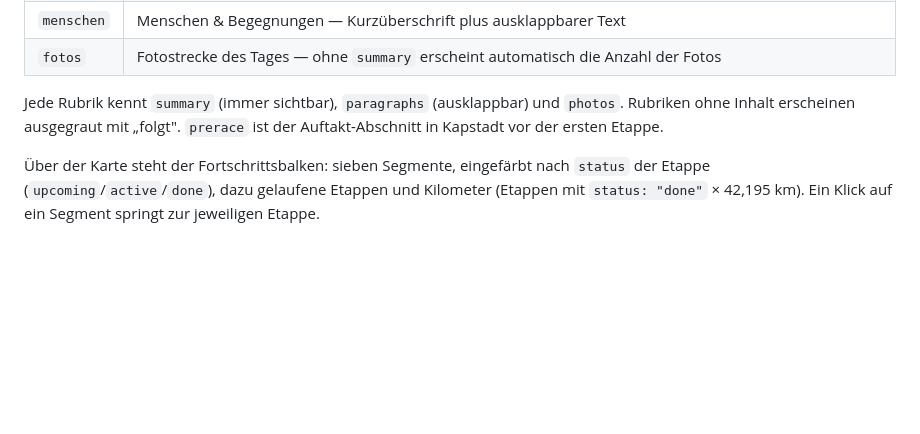
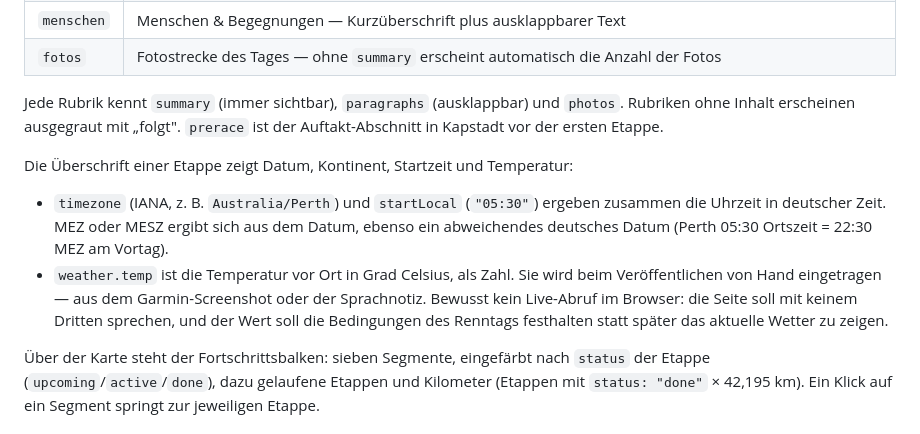
Before and after one commit to timmontag/777, a Markdown page: README.md, the part around the change. GitHub-like rendering; blank space fills up the shorter version.

Commit message:
Temperaturquelle im Workflow festhalten
Die Temperatur wird beim Veröffentlichen von Hand eingetragen statt im
Browser live abgerufen: die Seite spricht damit weiterhin mit keinem
Dritten, und der Wert hält die Bedingungen des Renntags fest.

Co-Authored-By: Claude Opus 5 <noreply@anthropic.com>
Claude-Session: https://claude.ai/code/session_01QqT1Y7Tb9Zx6cTCQ1Zb4c1

```diff
--- a/README.md
+++ b/README.md
@@ -57,6 +57,18 @@ Jede Rubrik kennt `summary` (immer sichtbar), `paragraphs` (ausklappbar) und
 `photos`. Rubriken ohne Inhalt erscheinen ausgegraut mit „folgt". `prerace` ist
 der Auftakt-Abschnitt in Kapstadt vor der ersten Etappe.
 
+Die Überschrift einer Etappe zeigt Datum, Kontinent, Startzeit und Temperatur:
+
+- `timezone` (IANA, z. B. `Australia/Perth`) und `startLocal` (`"05:30"`)
+  ergeben zusammen die Uhrzeit in deutscher Zeit. MEZ oder MESZ ergibt sich
+  aus dem Datum, ebenso ein abweichendes deutsches Datum
+  (Perth 05:30 Ortszeit = 22:30 MEZ am Vortag).
+- `weather.temp` ist die Temperatur vor Ort in Grad Celsius, als Zahl.
+  Sie wird beim Veröffentlichen von Hand eingetragen — aus dem
+  Garmin-Screenshot oder der Sprachnotiz. Bewusst kein Live-Abruf im Browser:
+  die Seite soll mit keinem Dritten sprechen, und der Wert soll die
+  Bedingungen des Renntags festhalten statt später das aktuelle Wetter zu zeigen.
+
 Über der Karte steht der Fortschrittsbalken: sieben Segmente, eingefärbt nach
 `status` der Etappe (`upcoming`/`active`/`done`), dazu gelaufene Etappen und
 Kilometer (Etappen mit `status: "done"` × 42,195 km). Ein Klick auf ein Segment
```
